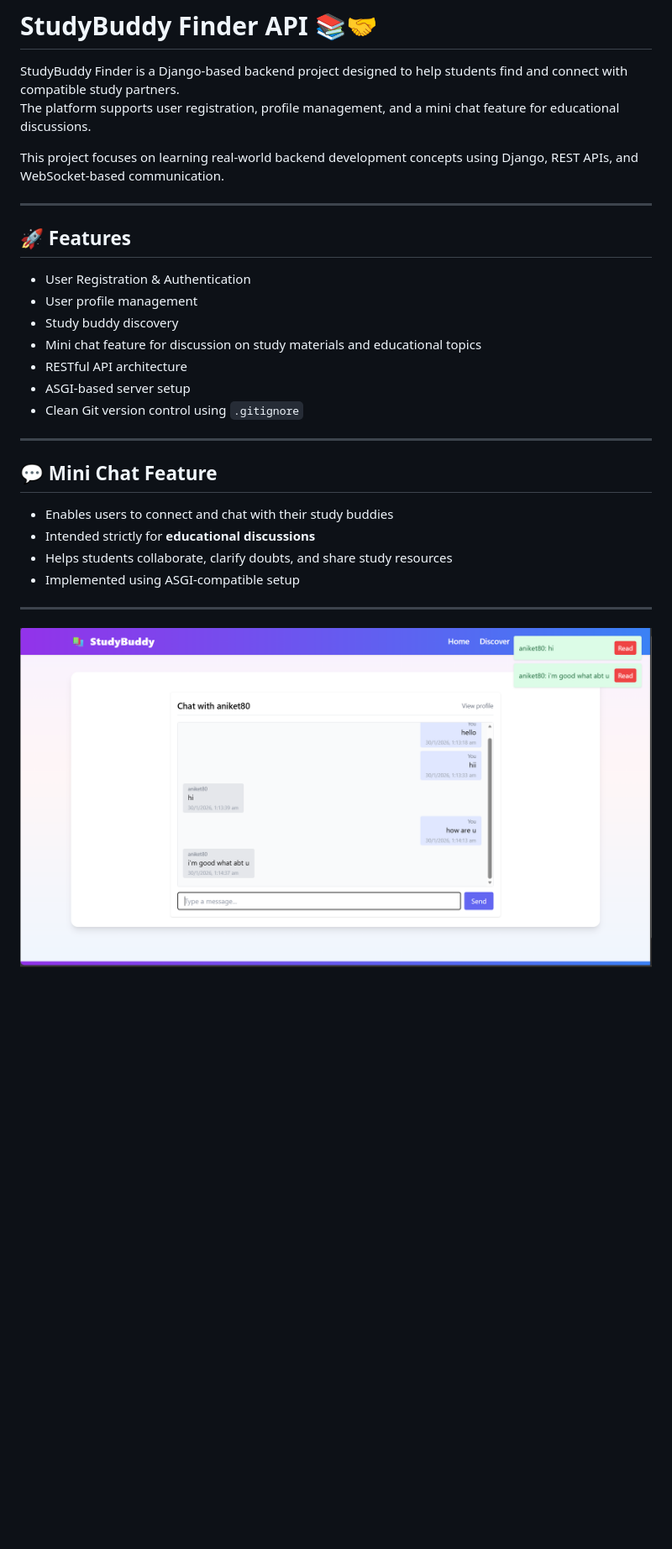
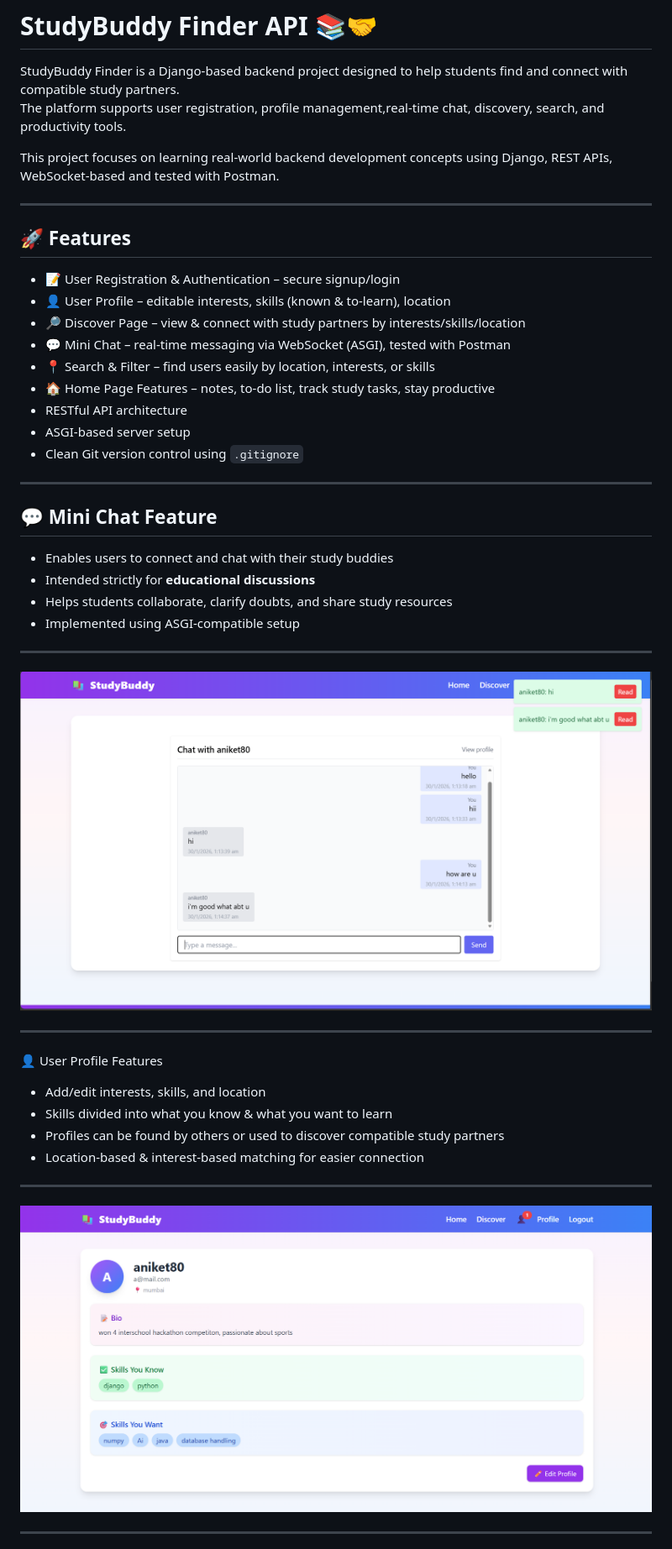
Before and after one commit to aniketg18/studybuddy-djanago_project, a Markdown page: README.md, the part around one of its changes. Shown at 84% size. GitHub-like rendering; blank space fills up the shorter version.

```diff
--- a/README.md
+++ b/README.md
@@ -1,17 +1,19 @@
 # StudyBuddy Finder API 📚🤝
 
 StudyBuddy Finder is a Django-based backend project designed to help students find and connect with compatible study partners.
-The platform supports user registration, profile management, and a mini chat feature for educational discussions.
+The platform supports user registration, profile management,real-time chat, discovery, search, and productivity tools.
 
-This project focuses on learning real-world backend development concepts using Django, REST APIs, and WebSocket-based communication.
+This project focuses on learning real-world backend development concepts using Django, REST APIs, WebSocket-based and tested with Postman.
 
 ---
 
 ## 🚀 Features
-- User Registration & Authentication
-- User profile management
-- Study buddy discovery
-- Mini chat feature for discussion on study materials and educational topics
+- 📝 User Registration & Authentication – secure signup/login
+- 👤 User Profile – editable interests, skills (known & to-learn), location
+- 🔎 Discover Page – view & connect with study partners by interests/skills/location
+- 💬 Mini Chat – real-time messaging via WebSocket (ASGI), tested with Postman
+- 📍 Search & Filter – find users easily by location, interests, or skills
+- 🏠 Home Page Features – notes, to-do list, track study tasks, stay productive
 - RESTful API architecture
 - ASGI-based server setup
 - Clean Git version control using `.gitignore`
@@ -26,5 +28,19 @@ This project focuses on learning real-world backend development concepts using D
 
 ---
 
+![image alt](https://github.com/aniketg18/studybuddy-djanago_project/blob/7ec34a7210dd581545b80c0fc7d468ef4497aeda/chat.png)
 
-![image alt](https://github.com/aniketg18/studybuddy-djanago_project/blob/7ec34a7210dd581545b80c0fc7d468ef4497aeda/chat.png)
+---
+
+👤 User Profile Features
+- Add/edit interests, skills, and location
+- Skills divided into what you know & what you want to learn
+- Profiles can be found by others or used to discover compatible study partners
+- Location-based & interest-based matching for easier connection
+
+---
+
+![image alt](https://github.com/aniketg18/studybuddy-djanago_project/blob/20151308c9c9f03494711c78328c251a86cb63dd/user%20profile.png)
+
+---
+
```
Also changed, not shown: other parts of README.md (+67 -0 lines).
